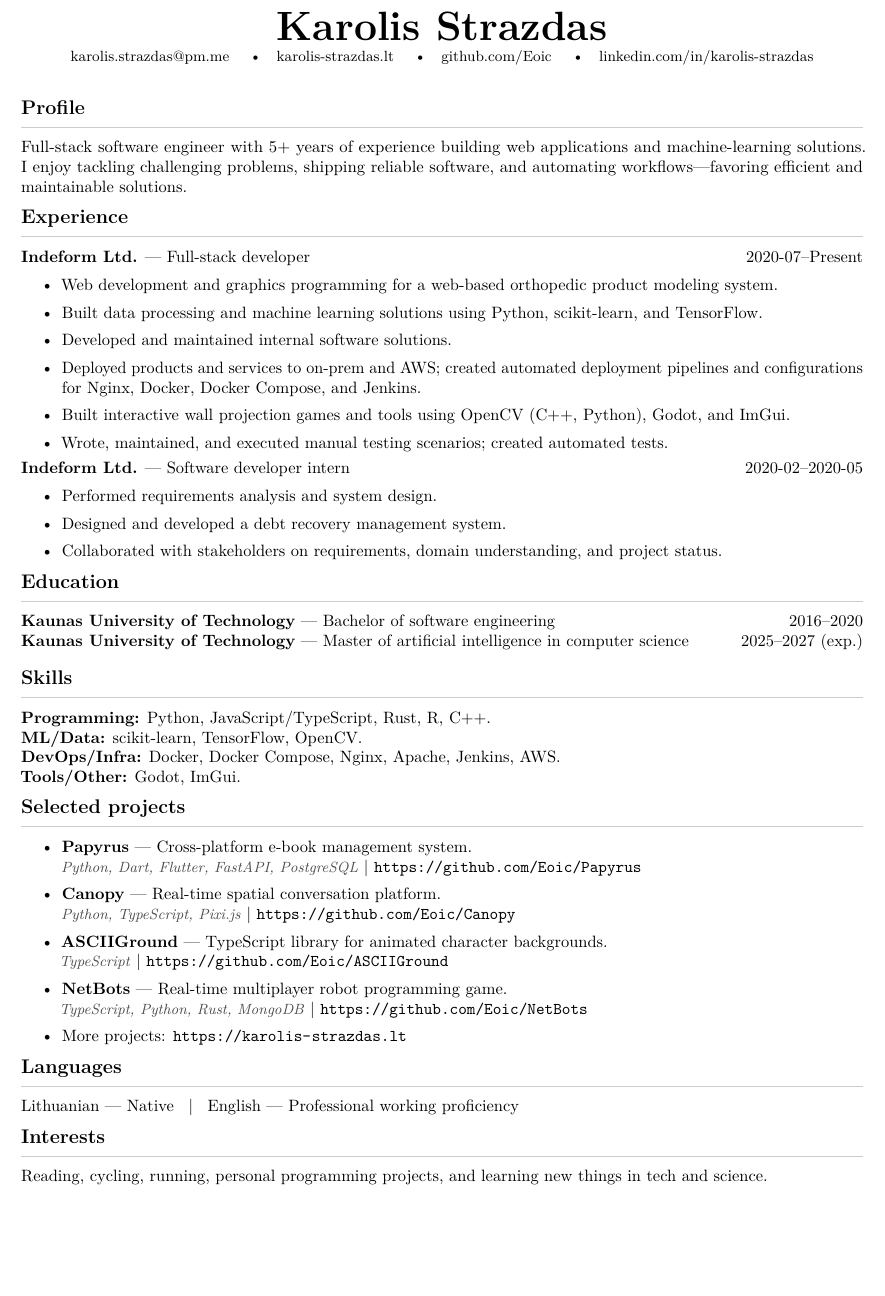
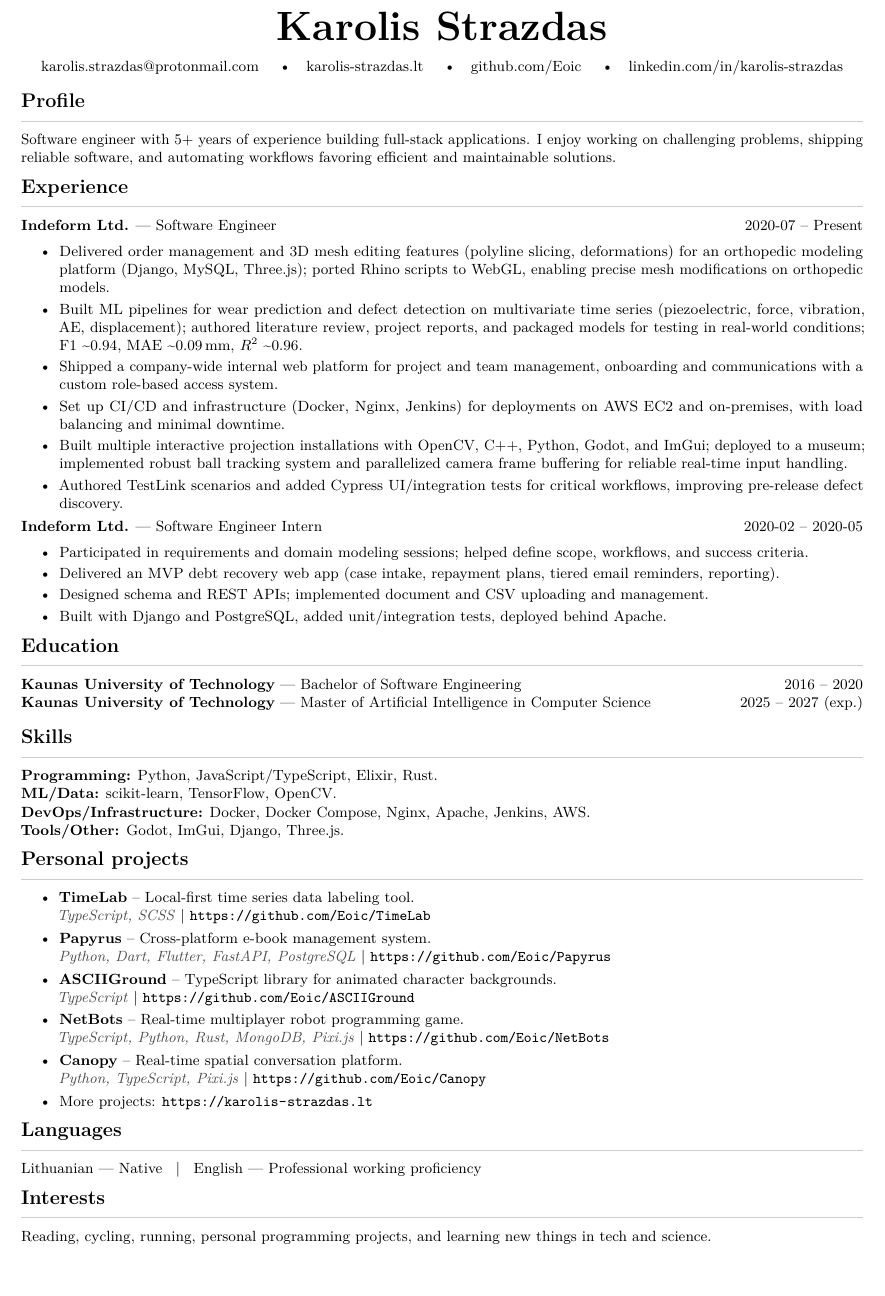
Before and after one commit to Eoic/CV, a LaTeX CV (cv.tex): part of the page, cut so that both start at the same text, the shorter picture padded with empty space. Compiled offline with pdfLaTeX.

Commit message:
Update work experience.

```diff
--- a/cv.tex
+++ b/cv.tex
@@ -29,7 +29,7 @@
 
 % Personal details.
 \newcommand{\Name}{Karolis Strazdas}
-\newcommand{\Email}{karolis.strazdas@pm.me}
+\newcommand{\Email}{karolis.strazdas@protonmail.com}
 \newcommand{\Website}{https://karolis-strazdas.lt}
 \newcommand{\GitHub}{https://github.com/Eoic}
 \newcommand{\LinkedIn}{https://www.linkedin.com/in/karolis-strazdas/}
@@ -37,58 +37,64 @@
 \begin{document}
 
 \begin{center}
-{\Huge\bfseries \Name}\\[0.2em]
+{\Huge\bfseries \Name}\\[0.8em]
 \small \href{mailto:\Email}{\Email} \quad\textbullet\quad \href{\Website}{karolis-strazdas.lt} \quad\textbullet\quad \href{\GitHub}{github.com/Eoic} \quad\textbullet\quad \href{\LinkedIn}{linkedin.com/in/karolis-strazdas}
 \end{center}
 
-\vspace{0.3em}
+\vspace{-0.65em}
+
+% Use a slightly smaller body font to keep the CV compact.
+\begingroup\small
 
 \section*{Profile}
-Full-stack software engineer with 5+ years of experience building web applications and machine-learning solutions. I enjoy tackling challenging problems, shipping reliable software, and automating workflows—favoring efficient and maintainable solutions.
+Software engineer with 5+ years of experience building full-stack applications. I enjoy working on challenging problems, shipping reliable software, and automating workflows favoring efficient and maintainable solutions.
 
 \section*{Experience}
-\entry{Indeform Ltd.}{Full-stack developer}{2020-07--Present}
+\entry{Indeform Ltd.}{Software Engineer}{2020-07 -- Present}
 \vspace{-0.8em}
-\begin{itemize}[leftmargin=*,itemsep=0.08em,topsep=0.02em]
-  \item Web development and graphics programming for a web-based orthopedic product modeling system.
-  \item Built data processing and machine learning solutions using Python, scikit-learn, and TensorFlow.
-  \item Developed and maintained internal software solutions.
-  \item Deployed products and services to on-prem and AWS; created automated deployment pipelines and configurations for Nginx, Docker, Docker Compose, and Jenkins.
-  \item Built interactive wall projection games and tools using OpenCV (C++, Python), Godot, and ImGui.
-  \item Wrote, maintained, and executed manual testing scenarios; created automated tests.
+\begin{itemize}[leftmargin=*,itemsep=0.0em,topsep=0.02em]
+  \item Delivered order management and 3D mesh editing features (polyline slicing, deformations) for an orthopedic modeling platform (Django, MySQL, Three.js); ported Rhino scripts to WebGL, enabling precise mesh modifications on orthopedic models.
+  \item Built ML pipelines for wear prediction and defect detection on multivariate time series (piezoelectric, force, vibration, AE, displacement); authored literature review, project reports, and packaged models for testing in real-world conditions; F1~\textasciitilde0.94, MAE~\textasciitilde0.09\,mm, $R^2$~\textasciitilde0.96.
+  \item Shipped a company\mbox{-}wide internal web platform for project and team management, onboarding and communications with a custom role\mbox{-}based access system.
+  \item Set up CI/CD and infrastructure (Docker, Nginx, Jenkins) for deployments on AWS EC2 and on\mbox{-}premises, with load balancing and minimal downtime.
+  \item Built multiple interactive projection installations with OpenCV, C++, Python, Godot, and ImGui; deployed to a museum; implemented robust ball tracking system and parallelized camera frame buffering for reliable real-time input handling.
+  \item Authored TestLink scenarios and added Cypress UI/integration tests for critical workflows, improving pre\mbox{-}release defect discovery.
 \end{itemize}
 
 \vspace{0.2em}
 
-\entry{Indeform Ltd.}{Software developer intern}{2020-02--2020-05}
+\entry{Indeform Ltd.}{Software Engineer Intern}{2020-02 -- 2020-05}
 \vspace{-0.8em}
-\begin{itemize}[leftmargin=*,itemsep=0.08em,topsep=0.02em]
-  \item Performed requirements analysis and system design.
-  \item Designed and developed a debt recovery management system.
-  \item Collaborated with stakeholders on requirements, domain understanding, and project status.
+\begin{itemize}[leftmargin=*,itemsep=0.0em,topsep=0.02em]
+  \item Participated in requirements and domain modeling sessions; helped define scope, workflows, and success criteria.
+  \item Delivered an MVP debt recovery web app (case intake, repayment plans, tiered email reminders, reporting).
+  \item Designed schema and REST APIs; implemented document and CSV uploading and management.
+  \item Built with Django and PostgreSQL, added unit/integration tests, deployed behind Apache.
 \end{itemize}
 
 \section*{Education}
-\entry{Kaunas University of Technology}{Bachelor of software engineering}{2016--2020}
-\entry{Kaunas University of Technology}{Master of artificial intelligence in computer science}{2025--2027 (exp.)}
+\entry{Kaunas University of Technology}{Bachelor of Software Engineering}{2016 -- 2020}
+\entry{Kaunas University of Technology}{Master of Artificial Intelligence in Computer Science}{2025 -- 2027 (exp.)}
 \vspace{-0.8em}
 
 \section*{Skills}
-\textbf{Programming:} Python, JavaScript/TypeScript, Rust, R, C++.\\
+\textbf{Programming:} Python, JavaScript/TypeScript, Elixir, Rust.\\
 \textbf{ML/Data:} scikit-learn, TensorFlow, OpenCV.\\
-\textbf{DevOps/Infra:} Docker, Docker Compose, Nginx, Apache, Jenkins, AWS.\\
-\textbf{Tools/Other:} Godot, ImGui.
+\textbf{DevOps/Infrastructure:} Docker, Docker Compose, Nginx, Apache, Jenkins, AWS.\\
+\textbf{Tools/Other:} Godot, ImGui, Django, Three.js.
 
-\section*{Selected projects}
+\section*{Personal projects}
 \begin{itemize}[leftmargin=*,itemsep=0.08em,topsep=0.08em]
-  \item \textbf{Papyrus} — Cross-platform e-book management system.\\
-        \techstack{Python, Dart, Flutter, FastAPI, PostgreSQL} | \url{https://github.com/Eoic/Papyrus}
-  \item \textbf{Canopy} — Real-time spatial conversation platform.\\
-        \techstack{Python, TypeScript, Pixi.js} | \url{https://github.com/Eoic/Canopy}
-  \item \textbf{ASCIIGround} — TypeScript library for animated character backgrounds.\\
-        \techstack{TypeScript} | \url{https://github.com/Eoic/ASCIIGround}
-  \item \textbf{NetBots} — Real-time multiplayer robot programming game.\\
-        \techstack{TypeScript, Python, Rust, MongoDB} | \url{https://github.com/Eoic/NetBots}
+  \item \textbf{TimeLab} -- Local-first time series data labeling tool.\\
+      \techstack{TypeScript, SCSS} | \url{https://github.com/Eoic/TimeLab}
+  \item \textbf{Papyrus} -- Cross-platform e-book management system.\\
+      \techstack{Python, Dart, Flutter, FastAPI, PostgreSQL} | \url{https://github.com/Eoic/Papyrus}
+  \item \textbf{ASCIIGround} -- TypeScript library for animated character backgrounds.\\
+      \techstack{TypeScript} | \url{https://github.com/Eoic/ASCIIGround}
+  \item \textbf{NetBots} -- Real-time multiplayer robot programming game.\\
+      \techstack{TypeScript, Python, Rust, MongoDB, Pixi.js} | \url{https://github.com/Eoic/NetBots}
+  \item \textbf{Canopy} -- Real-time spatial conversation platform.\\
+      \techstack{Python, TypeScript, Pixi.js} | \url{https://github.com/Eoic/Canopy}
   \item More projects: \url{https://karolis-strazdas.lt}
 \end{itemize}
 
@@ -98,4 +104,5 @@ Lithuanian — Native \;\;|\;\; English — Professional working proficiency
 \section*{Interests}
 Reading, cycling, running, personal programming projects, and learning new things in tech and science.
 
+\endgroup
 \end{document}
```
